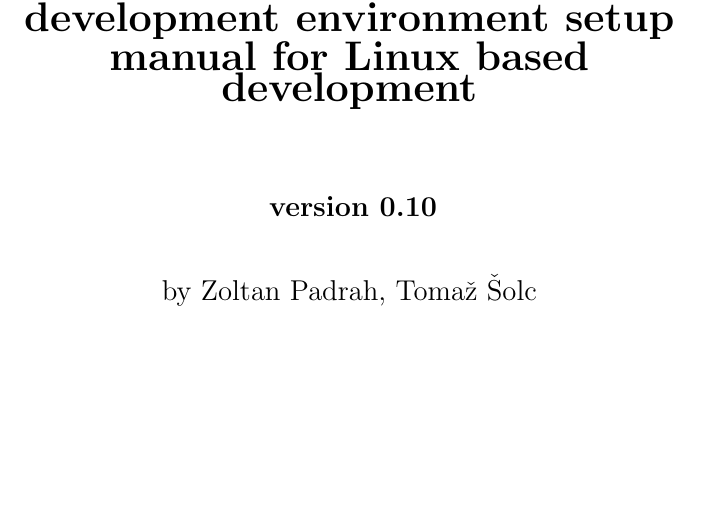
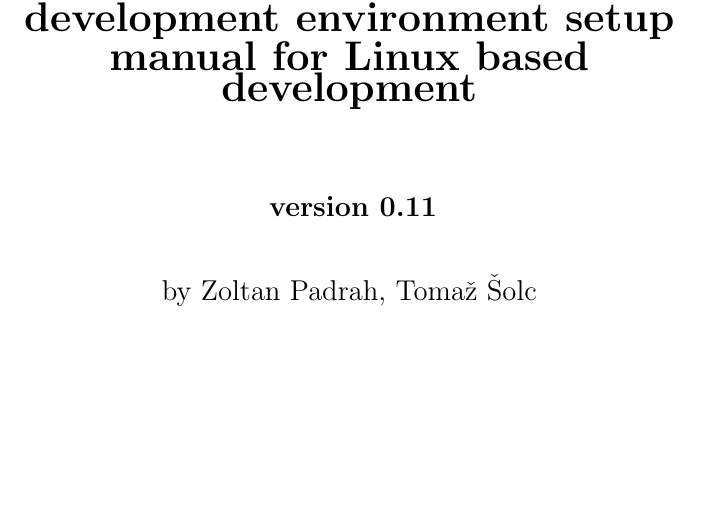
Before and after one commit to sensorlab/vesna-manual, a LaTeX document (install-guide-linux.tex): part of page 1 of 46, cut so that both start at the same text. Compiled offline with pdfLaTeX.

Commit message:
Set version to 0.11

```diff
--- a/install-guide-linux.tex
+++ b/install-guide-linux.tex
@@ -37,7 +37,7 @@
 
 
     \textbf{ \Large
-    version 0.10}\\[1cm]
+    version 0.11}\\[1cm]
 
     \textnormal{\Large
     by Zoltan Padrah, Tomaž Šolc}\\[1cm]
```
